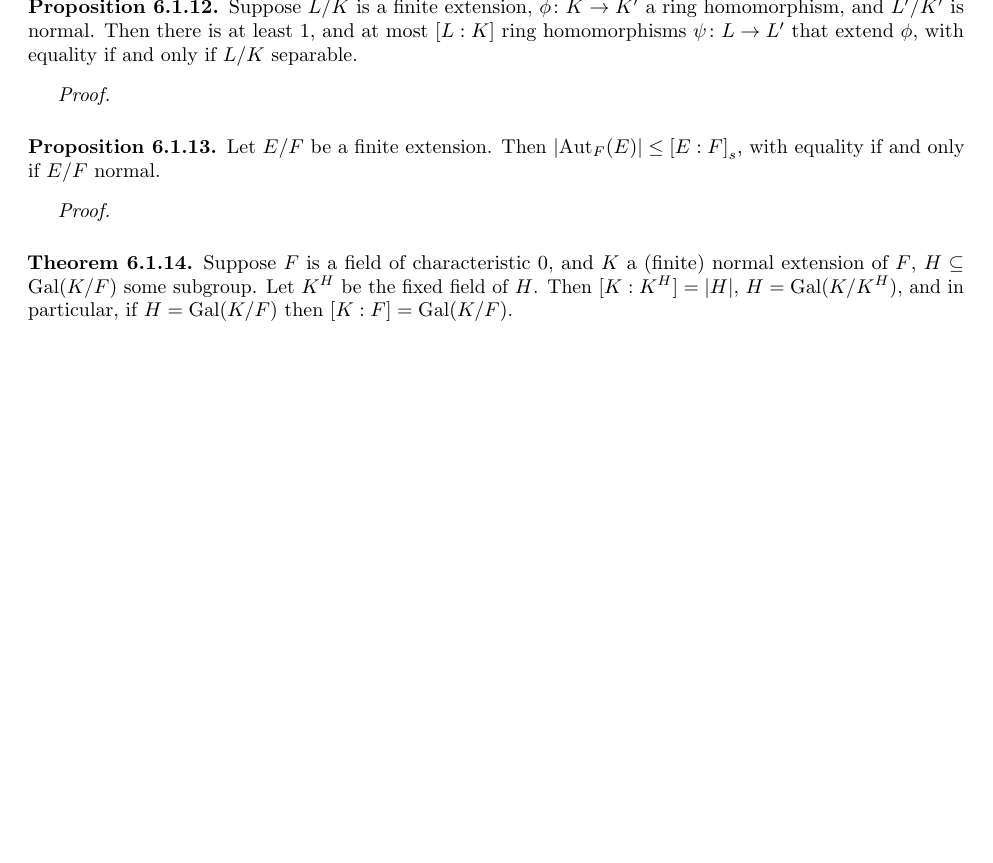
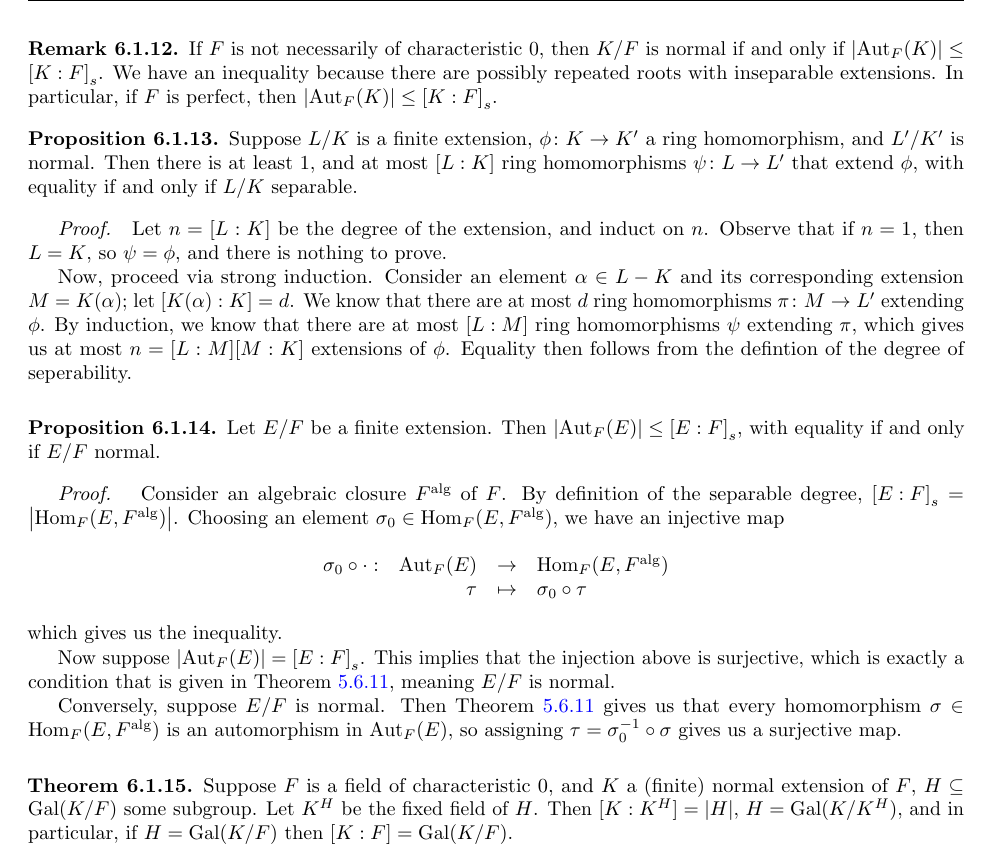
Before and after one commit to Cadenze/algebra-notes, a LaTeX thesis (Algebra-Notes.tex, which reads source/galois.tex): part of page 135 of 191, cut at the place of the change, the shorter picture padded with empty space. Compiled offline with pdfLaTeX.

Commit message:
galois, normal

```diff
--- a/source/galois.tex
+++ b/source/galois.tex
@@ -165,6 +165,13 @@
     We can then see that \(K\) indeed splits \(p(x)\), and hence \(K/F\) is normal.
     This argument can be repeated to get the general case of \(K = F(a_1,\hdots,a_n)\).
 \end{proof}
+\begin{remark}
+    If \(F\) is not necessarily of characteristic 0,
+    then \(K/F\) is normal if and only if \(\abs{\Aut_F(K)} \leq {[K:F]}_s\).
+    We have an inequality because there are possibly repeated roots with inseparable extensions.
+    In particular, if \(F\) is perfect, then \(\abs{\Aut_F(K)} \leq {[K:F]}_s\).
+\end{remark}
+
 \begin{proposition}
     Suppose \(L/K\) is a finite extension,
     \(\func{\phi}{K}{K'}\) a ring homomorphism,
@@ -174,7 +181,16 @@
     with equality if and only if \(L/K\) separable.
 \end{proposition}
 \begin{proof}
-    % TODO
+    Let \(n = [L:K]\) be the degree of the extension, and induct on \(n\).
+    Observe that if \(n = 1\), then \(L = K\), so \(\psi = \phi\), and there is nothing to prove.
+
+    Now, proceed via strong induction.
+    Consider an element \(\alpha \in L-K\) and its corresponding extension \(M = K(\alpha)\);
+    let \([K(\alpha):K] = d\).
+    We know that there are at most \(d\) ring homomorphisms \(\func{\pi}{M}{L'}\) extending \(\phi\).
+    By induction, we know that there are at most \([L:M]\) ring homomorphisms \(\psi\) extending \(\pi\),
+    which gives us at most \(n = [L:M][M:K]\) extensions of \(\phi\).
+    Equality then follows from the defintion of the degree of seperability.
 \end{proof}
 \begin{proposition}
     Let \(E/F\) be a finite extension.
@@ -182,7 +198,24 @@
     with equality if and only if \(E/F\) normal.
 \end{proposition}
 \begin{proof}
-    % TODO
+    Consider an algebraic closure \(F^\text{alg}\) of \(F\).
+    By definition of the separable degree, \({[E:F]}_s = \abs{\Hom_F(E,F^\text{alg})}\).
+    Choosing an element \(\sigma_0 \in \Hom_F(E,F^\text{alg})\),
+    we have an injective map
+    \begin{equation*}
+        \varfunc{\sigma_0\circ\cdot}{\Aut_F(E)}{\Hom_F(E,F^\text{alg})}{\tau}{\sigma_0\circ\tau}
+    \end{equation*}
+    which gives us the inequality.
+
+    Now suppose \(\abs{\Aut_F(E)} = {[E:F]}_s\).
+    This implies that the injection above is surjective,
+    which is exactly a condition that is given in Theorem~\ref{thm:normal-extension-equivalence},
+    meaning \(E/F\) is normal.
+
+    Conversely, suppose \(E/F\) is normal.
+    Then Theorem~\ref{thm:normal-extension-equivalence} gives us that
+    every homomorphism \(\sigma \in \Hom_F(E,F^\text{alg})\) is an automorphism in \(\Aut_F(E)\),
+    so assigning \(\tau = \sigma_0^{-1}\circ\sigma\) gives us a surjective map.
 \end{proof}
 
 \begin{theorem}
```
